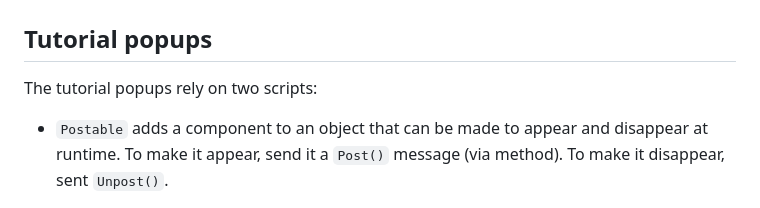
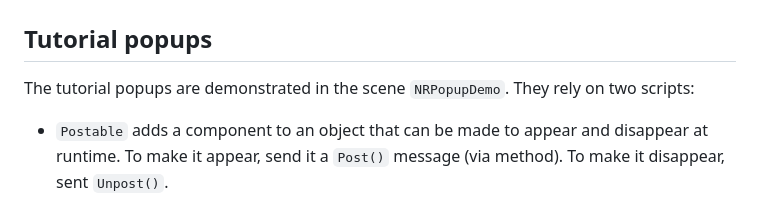
Before and after one commit to pmorganelli/snowplow-race, a Markdown page: README.md, the part around the change. Drawn GitHub-style.

Commit message:
note demo scene

```diff
--- a/README.md
+++ b/README.md
@@ -2,7 +2,7 @@
 
 ## Tutorial popups
 
-The tutorial popups rely on two scripts:
+The tutorial popups are demonstrated in the scene `NRPopupDemo`. They rely on two scripts:
 
   - `Postable` adds a component to an object that can be made to appear and disappear at runtime.  To make it appear, send it a `Post()` message (via method).  To make it disappear, sent `Unpost()`.
 
```
